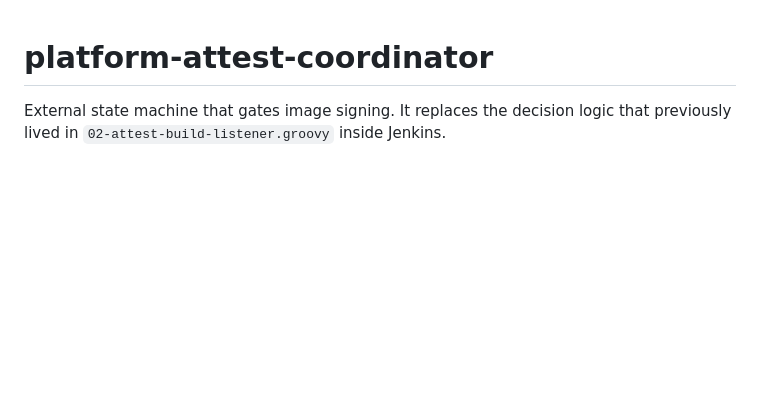
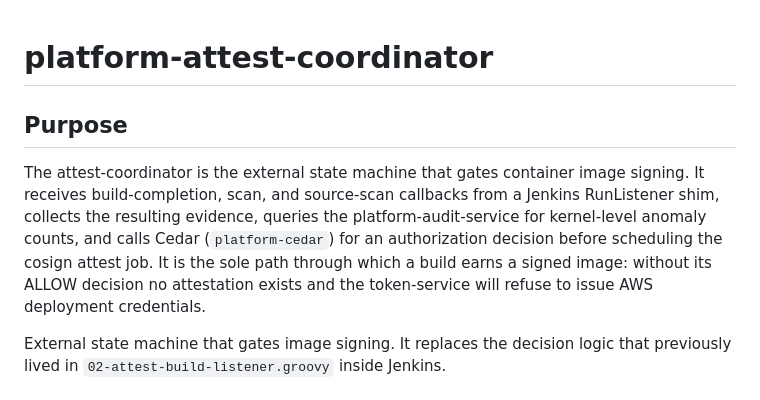
Before and after one commit to pboyd-oss/platform-attest-coordinator, a Markdown page: CLAUDE.md, the part around the change. GitHub-like rendering; blank space fills up the shorter version.

Commit message:
docs(claude): add purpose section

```diff
--- a/CLAUDE.md
+++ b/CLAUDE.md
@@ -1,4 +1,8 @@
 # platform-attest-coordinator
+
+## Purpose
+
+The attest-coordinator is the external state machine that gates container image signing. It receives build-completion, scan, and source-scan callbacks from a Jenkins RunListener shim, collects the resulting evidence, queries the platform-audit-service for kernel-level anomaly counts, and calls Cedar (`platform-cedar`) for an authorization decision before scheduling the cosign attest job. It is the sole path through which a build earns a signed image: without its ALLOW decision no attestation exists and the token-service will refuse to issue AWS deployment credentials.
 
 External state machine that gates image signing. It replaces the decision logic that previously lived in `02-attest-build-listener.groovy` inside Jenkins.
 
```
